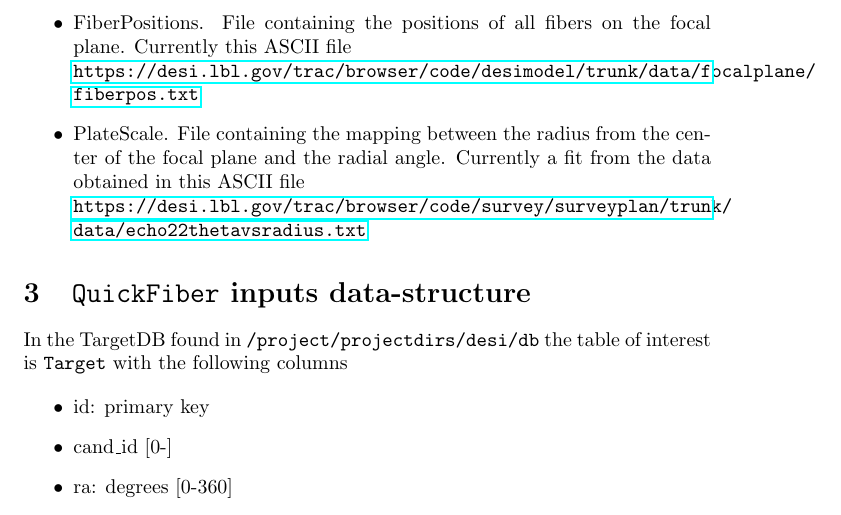
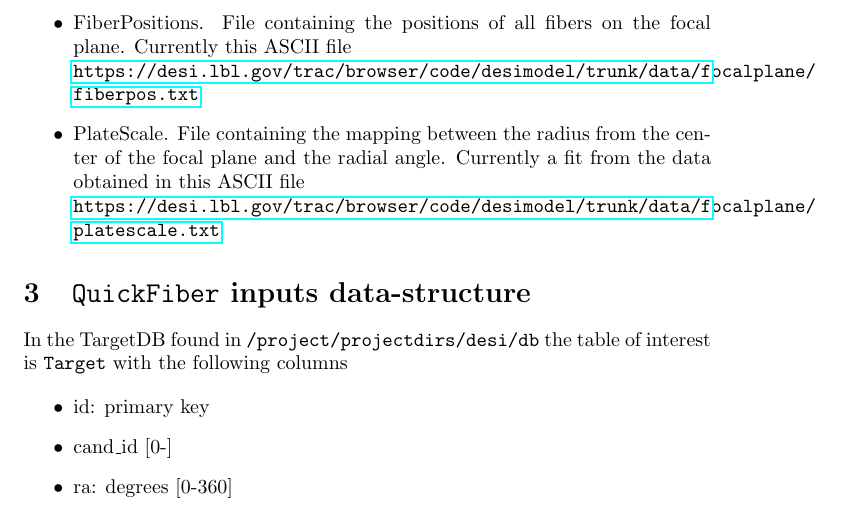
Before and after one commit to forero/SandboxDESI, a LaTeX document (docs/fiber_format.tex): part of page 2 of 5, cut so that both start at the same text. Compiled offline with pdfLaTeX.

Commit message:
updated location for platexcale

```diff
--- a/docs/fiber_format.tex
+++ b/docs/fiber_format.tex
@@ -47,7 +47,7 @@ Currently this ASCII file\\
 \item PlateScale. File containing the mapping between the radius from
   the center of the focal plane and the radial angle.
   Currently a fit from the data obtained in this ASCII file\\
-  \url{https://desi.lbl.gov/trac/browser/code/survey/surveyplan/trunk/data/echo22thetavsradius.txt}
+  \url{https://desi.lbl.gov/trac/browser/code/desimodel/trunk/data/focalplane/platescale.txt}
 \end{itemize}
 
 
```
Also changed, not shown: docs/fiber_format.pdf.
